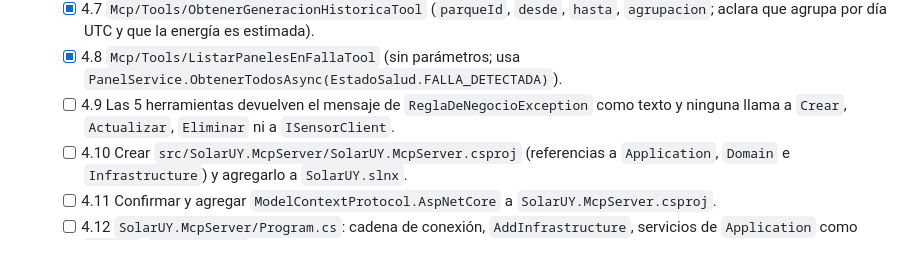
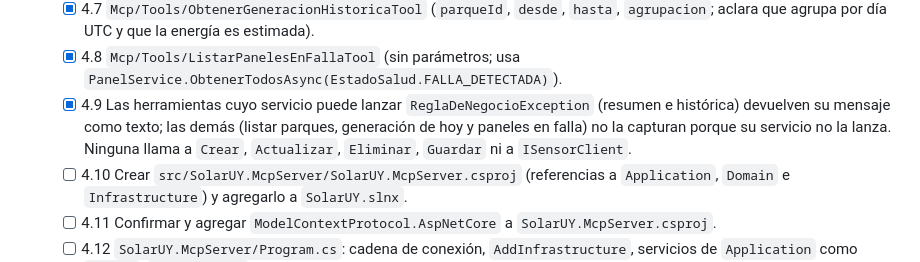
Before and after one commit to 6buriano/.NetSolarUY, a Markdown page: prompting/req011_consultas_lenguaje_natural/tasks.md, the part around the change. Rendered like a GitHub page.

Commit message:
req011 4.9: verificar herramientas de solo lectura

```diff
--- a/prompting/req011_consultas_lenguaje_natural/tasks.md
+++ b/prompting/req011_consultas_lenguaje_natural/tasks.md
@@ -36,7 +36,7 @@
   - [x] 4.6 `Mcp/Tools/ObtenerGeneracionHoyTool` (sin parámetros; aclara que "hoy" es el día de Montevideo y que la energía es estimada).
   - [x] 4.7 `Mcp/Tools/ObtenerGeneracionHistoricaTool` (`parqueId`, `desde`, `hasta`, `agrupacion`; aclara que agrupa por día UTC y que la energía es estimada).
   - [x] 4.8 `Mcp/Tools/ListarPanelesEnFallaTool` (sin parámetros; usa `PanelService.ObtenerTodosAsync(EstadoSalud.FALLA_DETECTADA)`).
-  - [ ] 4.9 Las 5 herramientas devuelven el mensaje de `ReglaDeNegocioException` como texto y ninguna llama a `Crear`, `Actualizar`, `Eliminar` ni a `ISensorClient`.
+  - [x] 4.9 Las herramientas cuyo servicio puede lanzar `ReglaDeNegocioException` (resumen e histórica) devuelven su mensaje como texto; las demás (listar parques, generación de hoy y paneles en falla) no la capturan porque su servicio no la lanza. Ninguna llama a `Crear`, `Actualizar`, `Eliminar`, `Guardar` ni a `ISensorClient`.
   - [ ] 4.10 Crear `src/SolarUY.McpServer/SolarUY.McpServer.csproj` (referencias a `Application`, `Domain` e `Infrastructure`) y agregarlo a `SolarUY.slnx`.
   - [ ] 4.11 Confirmar y agregar `ModelContextProtocol.AspNetCore` a `SolarUY.McpServer.csproj`.
   - [ ] 4.12 `SolarUY.McpServer/Program.cs`: cadena de conexión, `AddInfrastructure`, servicios de `Application` como `Scoped`, `TimeProvider`, las 5 herramientas y el endpoint HTTP sin sesión.
```
